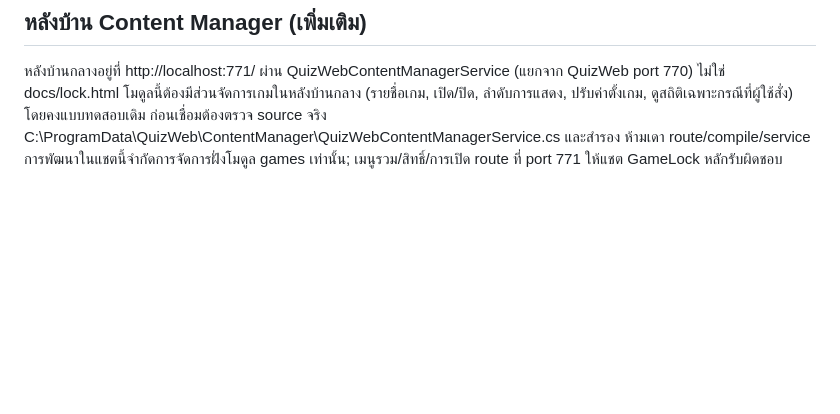
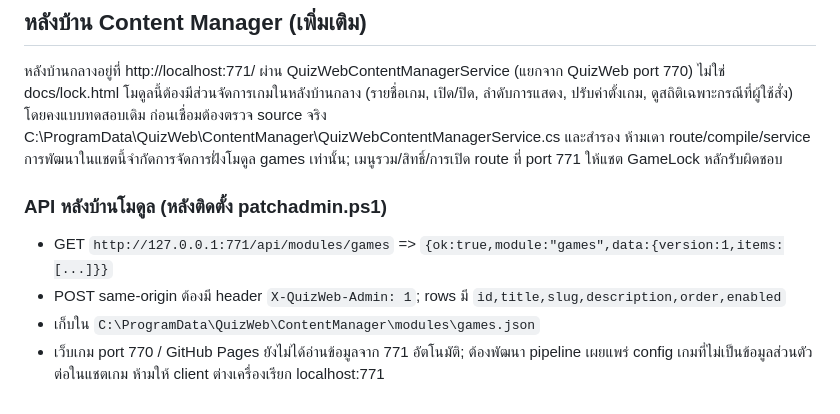
Before and after one commit to wangbark/quiz, a Markdown page: docs/games/CHAT_PROMPT.md, the part around the change. Rendered like a GitHub page; blank space fills up the shorter version.

Commit message:
Document concrete Content Manager module API contract for isolated chat

```diff
--- a/docs/games/CHAT_PROMPT.md
+++ b/docs/games/CHAT_PROMPT.md
@@ -26,3 +26,9 @@ URL ของ GameLock: /gamelock-client.html
 โมดูลนี้ต้องมีส่วนจัดการเกมในหลังบ้านกลาง (รายชื่อเกม, เปิด/ปิด, ลำดับการแสดง, ปรับค่าตั้งเกม, ดูสถิติเฉพาะกรณีที่ผู้ใช้สั่ง) โดยคงแบบทดสอบเดิม
 ก่อนเชื่อมต้องตรวจ source จริง C:\ProgramData\QuizWeb\ContentManager\QuizWebContentManagerService.cs และสำรอง ห้ามเดา route/compile/service
 การพัฒนาในแชตนี้จำกัดการจัดการฝั่งโมดูล games เท่านั้น; เมนูรวม/สิทธิ์/การเปิด route ที่ port 771 ให้แชต GameLock หลักรับผิดชอบ
+
+### API หลังบ้านโมดูล (หลังติดตั้ง patchadmin.ps1)
+- GET `http://127.0.0.1:771/api/modules/games` => `{ok:true,module:"games",data:{version:1,items:[...]}}`
+- POST same-origin ต้องมี header `X-QuizWeb-Admin: 1`; rows มี `id,title,slug,description,order,enabled`
+- เก็บใน `C:\ProgramData\QuizWeb\ContentManager\modules\games.json`
+- เว็บเกม port 770 / GitHub Pages ยังไม่ได้อ่านข้อมูลจาก 771 อัตโนมัติ; ต้องพัฒนา pipeline เผยแพร่ config เกมที่ไม่เป็นข้อมูลส่วนตัวต่อในแชตเกม ห้ามให้ client ต่างเครื่องเรียก localhost:771
```
